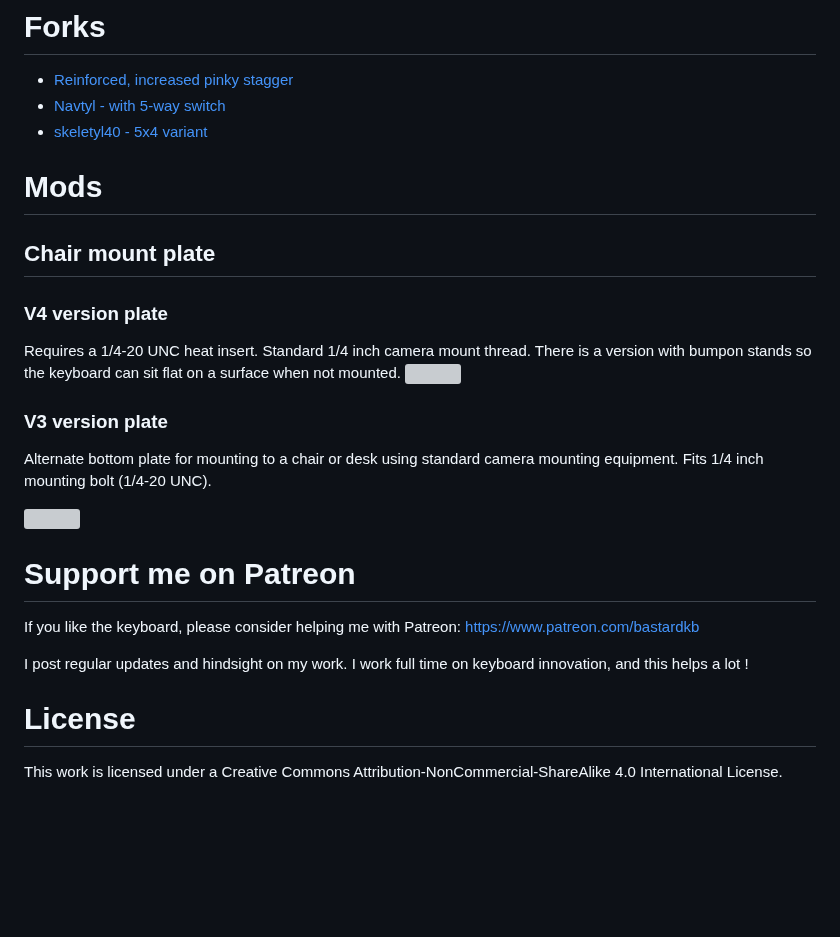
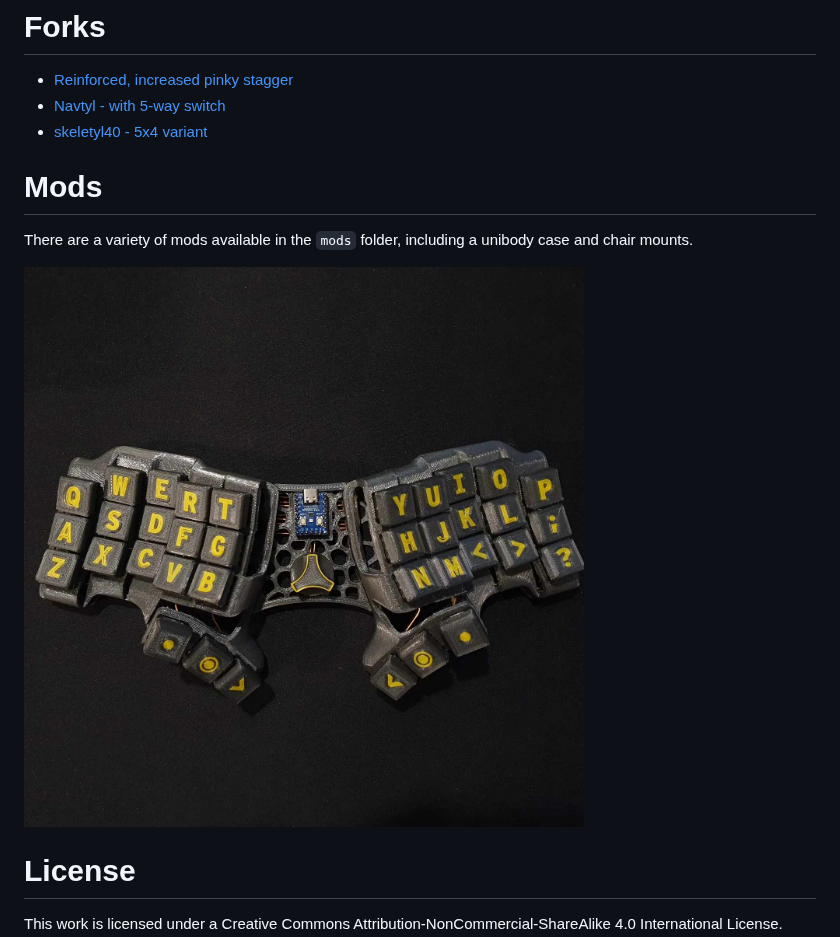
Before and after one commit to Bastardkb/Skeletyl, a Markdown page: README.md, the part around the change. GitHub-like rendering; pictures changed too: pics/unibody.jpg (added); blank space fills up the shorter version; grey boxes are pictures that could not be loaded.

```diff
--- a/README.md
+++ b/README.md
@@ -87,24 +87,10 @@ You can find detailed instruction on the online documentation linked below.
 - [Navtyl - with 5-way switch](https://github.com/Wimads/Navtyl)
 - [skeletyl40 - 5x4 variant](https://github.com/bryankenote/skeletyl40)
 
+# Mods
+There are a variety of mods available in the `mods` folder, including a unibody case and chair mounts.
 
-# Mods
-## Chair mount plate
-### V4 version plate
-Requires a 1/4-20 UNC heat insert. Standard 1/4 inch camera mount thread.
-There is a version with bumpon stands so the keyboard can sit flat on a surface when not mounted.
-![](pics/chairMountV4.png)
-### V3 version plate
-Alternate bottom plate for mounting to a chair or desk using standard camera mounting equipment. Fits 1/4 inch mounting bolt (1/4-20 UNC).
-
-![](pics/chairMount.png)
-
-# Support me on Patreon
-
-If you like the keyboard, please consider helping me with Patreon: https://www.patreon.com/bastardkb
-
-I post regular updates and hindsight on my work. I work full time on keyboard innovation, and this helps a lot !
-
+![](pics/unibody.jpg)
 
 # License
 
```
Also changed, not shown: mods/readme.md (added, +43 -0 lines), 26 other files.
